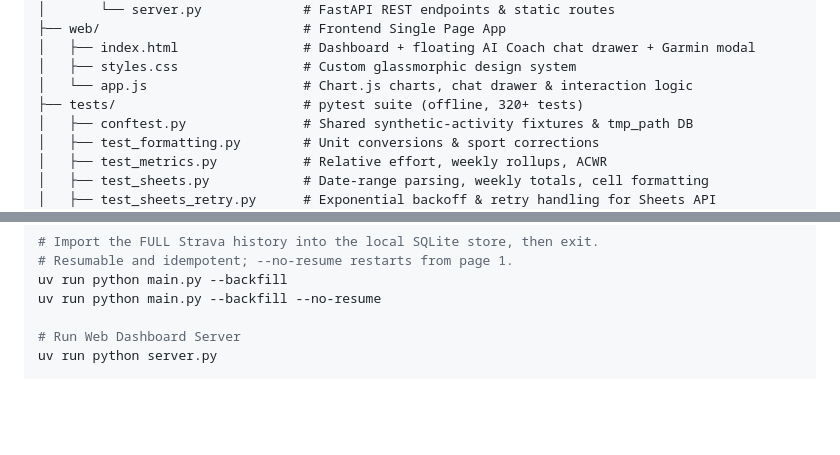
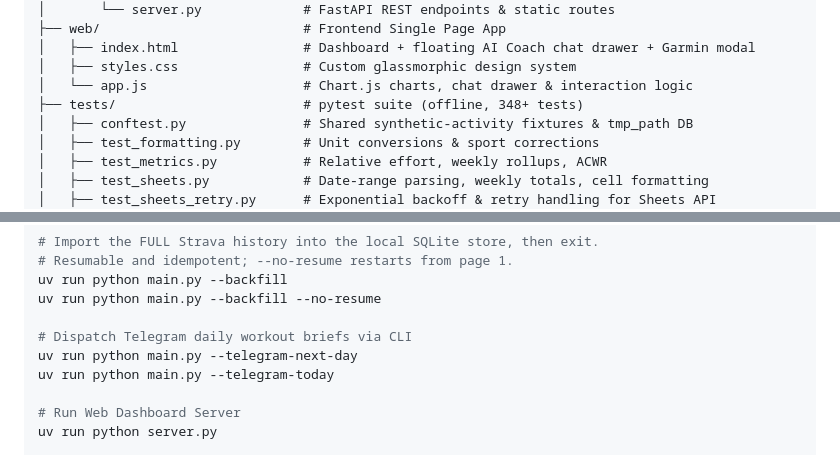
Before and after one commit to stamtron/strava_to_google_sheet, a Markdown page: AGENTS.md, 2 parts joined by grey strips. Drawn GitHub-style; blank space fills up the shorter version.

```diff
--- a/AGENTS.md
+++ b/AGENTS.md
@@ -45,7 +45,7 @@ strava_to_google_sheet/
 │   ├── index.html                # Dashboard + floating AI Coach chat drawer + Garmin modal
 │   ├── styles.css                # Custom glassmorphic design system
 │   └── app.js                    # Chart.js charts, chat drawer & interaction logic
-├── tests/                        # pytest suite (offline, 320+ tests)
+├── tests/                        # pytest suite (offline, 348+ tests)
 │   ├── conftest.py               # Shared synthetic-activity fixtures & tmp_path DB
 │   ├── test_formatting.py        # Unit conversions & sport corrections
 │   ├── test_metrics.py           # Relative effort, weekly rollups, ACWR
@@ -374,6 +379,10 @@ uv run python main.py --sheet --count 30
 uv run python main.py --backfill
 uv run python main.py --backfill --no-resume
 
+# Dispatch Telegram daily workout briefs via CLI
+uv run python main.py --telegram-next-day
+uv run python main.py --telegram-today
+
 # Run Web Dashboard Server
 uv run python server.py
 
```
Also changed, not shown: other parts of AGENTS.md (+12 -7 lines).
